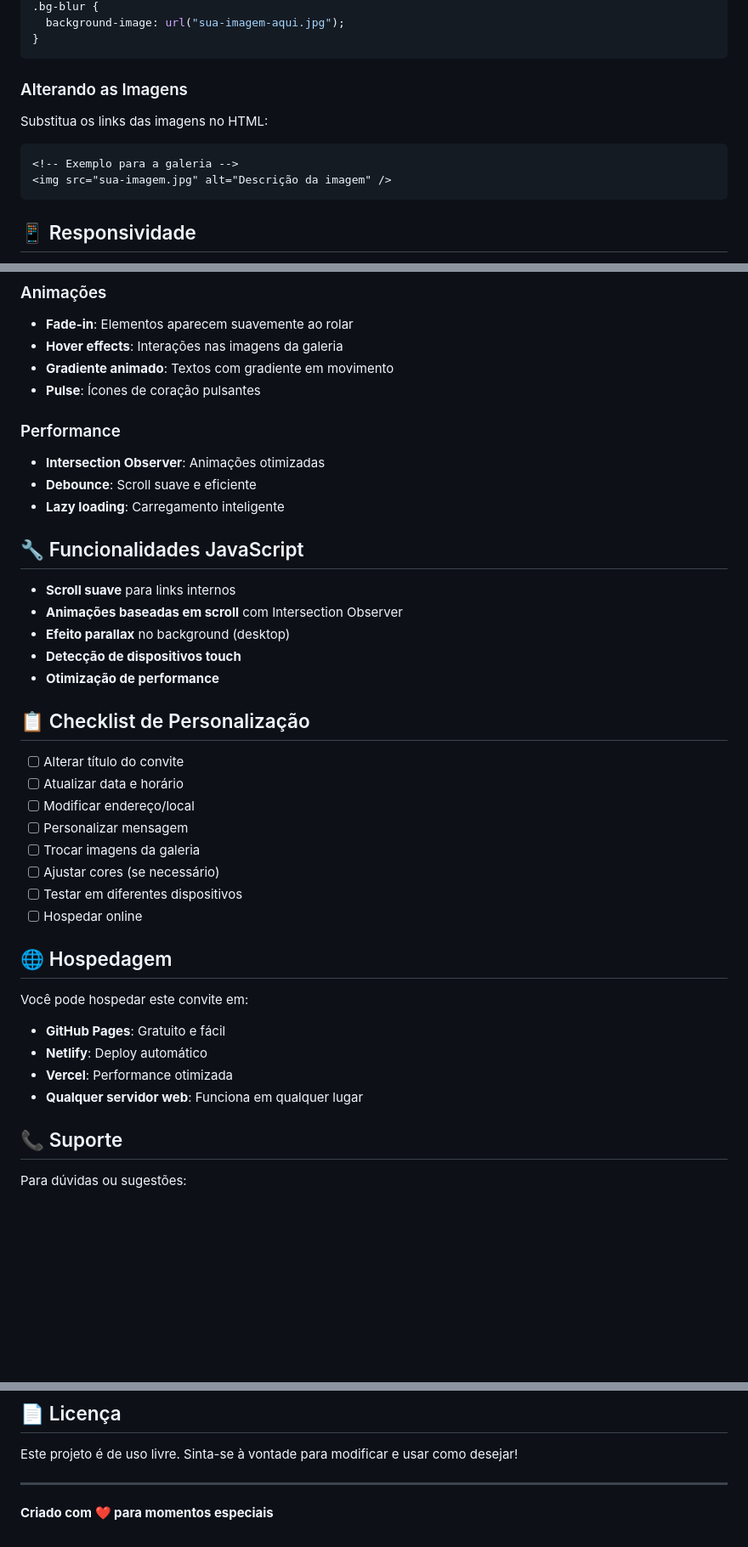
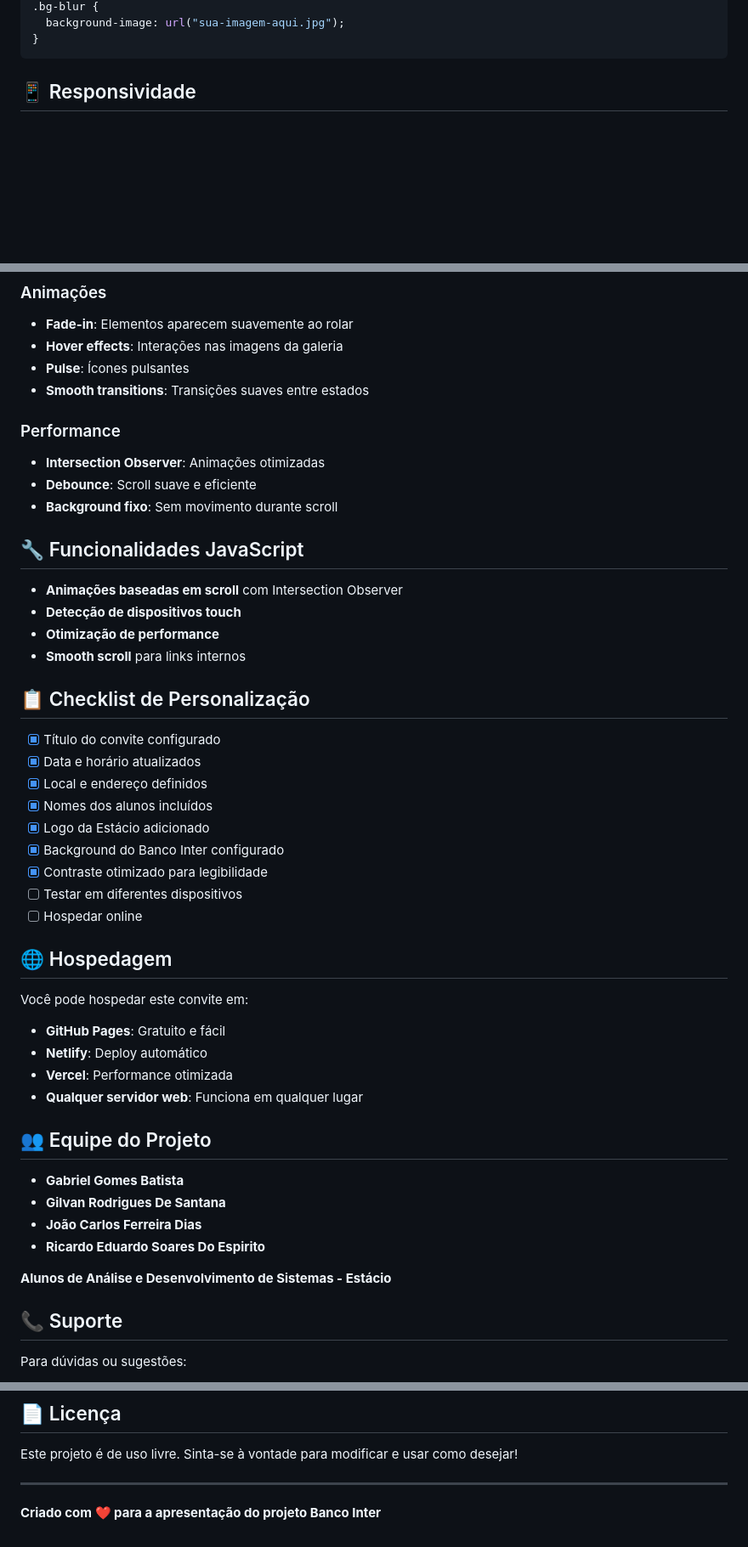
Before and after one commit to GabrielGBcode/Convite-BD-Inter, a Markdown page: README.md, 3 parts joined by grey strips. Shown: that part at 85% size. GitHub-like rendering; blank space fills up the shorter version.

````diff
--- a/README.md
+++ b/README.md
@@ -56,15 +80,6 @@ No arquivo `styles/main.css`, você pode modificar:
 .bg-blur {
   background-image: url("sua-imagem-aqui.jpg");
 }
-```
-
-### Alterando as Imagens
-
-Substitua os links das imagens no HTML:
-
-```html
-<!-- Exemplo para a galeria -->
-<img src="sua-imagem.jpg" alt="Descrição da imagem" />
 ```
 
 ## 📱 Responsividade
@@ -81,31 +96,31 @@ O convite é totalmente responsivo e se adapta a:
 
 - **Fade-in**: Elementos aparecem suavemente ao rolar
 - **Hover effects**: Interações nas imagens da galeria
-- **Gradiente animado**: Textos com gradiente em movimento
-- **Pulse**: Ícones de coração pulsantes
+- **Pulse**: Ícones pulsantes
+- **Smooth transitions**: Transições suaves entre estados
 
 ### Performance
 
 - **Intersection Observer**: Animações otimizadas
 - **Debounce**: Scroll suave e eficiente
-- **Lazy loading**: Carregamento inteligente
+- **Background fixo**: Sem movimento durante scroll
 
 ## 🔧 Funcionalidades JavaScript
 
-- **Scroll suave** para links internos
 - **Animações baseadas em scroll** com Intersection Observer
-- **Efeito parallax** no background (desktop)
 - **Detecção de dispositivos touch**
 - **Otimização de performance**
+- **Smooth scroll** para links internos
 
 ## 📋 Checklist de Personalização
 
-- [ ] Alterar título do convite
-- [ ] Atualizar data e horário
-- [ ] Modificar endereço/local
-- [ ] Personalizar mensagem
-- [ ] Trocar imagens da galeria
-- [ ] Ajustar cores (se necessário)
+- [x] Título do convite configurado
+- [x] Data e horário atualizados
+- [x] Local e endereço definidos
+- [x] Nomes dos alunos incluídos
+- [x] Logo da Estácio adicionado
+- [x] Background do Banco Inter configurado
+- [x] Contraste otimizado para legibilidade
 - [ ] Testar em diferentes dispositivos
 - [ ] Hospedar online
 
@@ -117,6 +132,15 @@ Você pode hospedar este convite em:
 - **Netlify**: Deploy automático
 - **Vercel**: Performance otimizada
 - **Qualquer servidor web**: Funciona em qualquer lugar
+
+## 👥 Equipe do Projeto
+
+- **Gabriel Gomes Batista**
+- **Gilvan Rodrigues De Santana**
+- **João Carlos Ferreira Dias**
+- **Ricardo Eduardo Soares Do Espirito**
+
+**Alunos de Análise e Desenvolvimento de Sistemas - Estácio**
 
 ## 📞 Suporte
 
@@ -132,4 +156,4 @@ Este projeto é de uso livre. Sinta-se à vontade para modificar e usar como des
 
 ---
 
-**Criado com ❤️ para momentos especiais**
+**Criado com ❤️ para a apresentação do projeto Banco Inter**
````
Also changed, not shown: other parts of README.md (+43 -19 lines).
